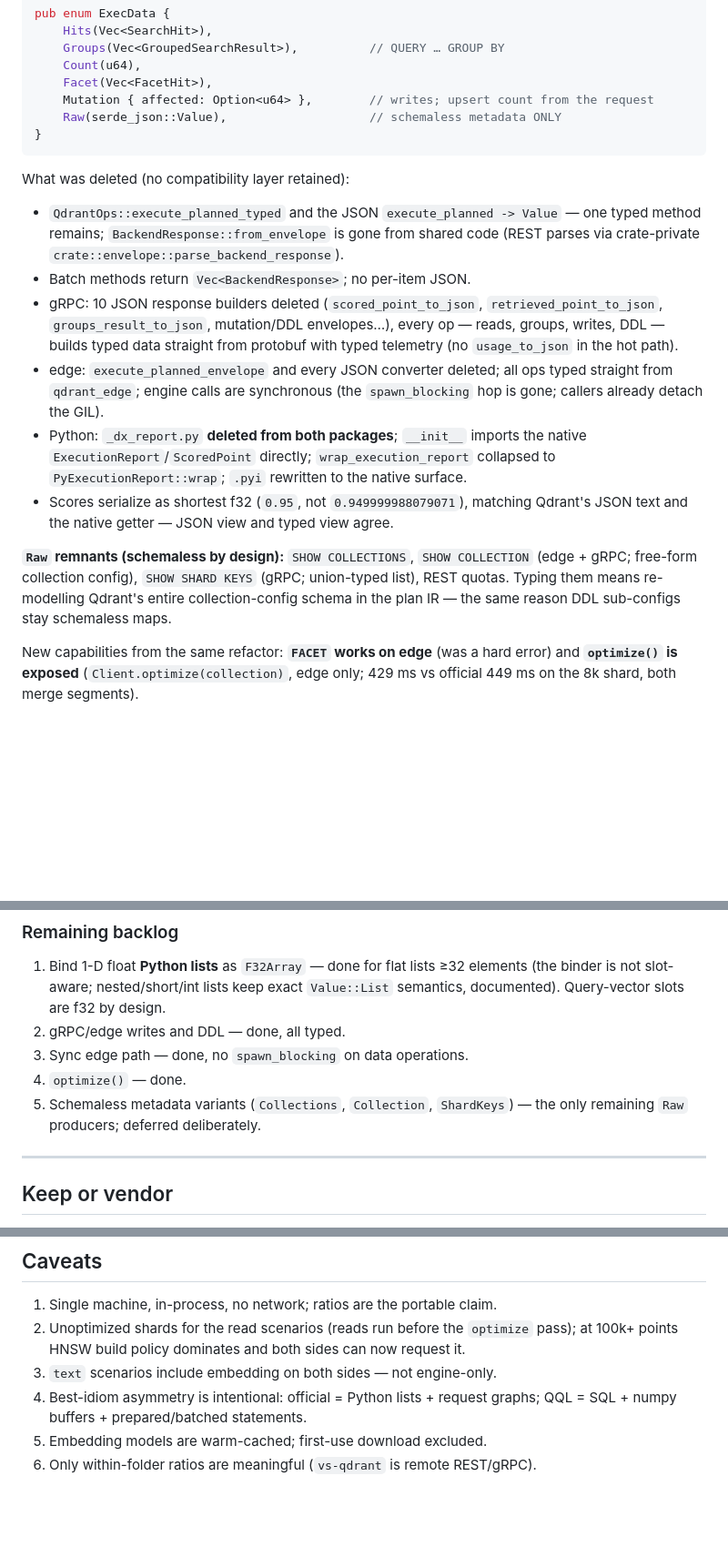
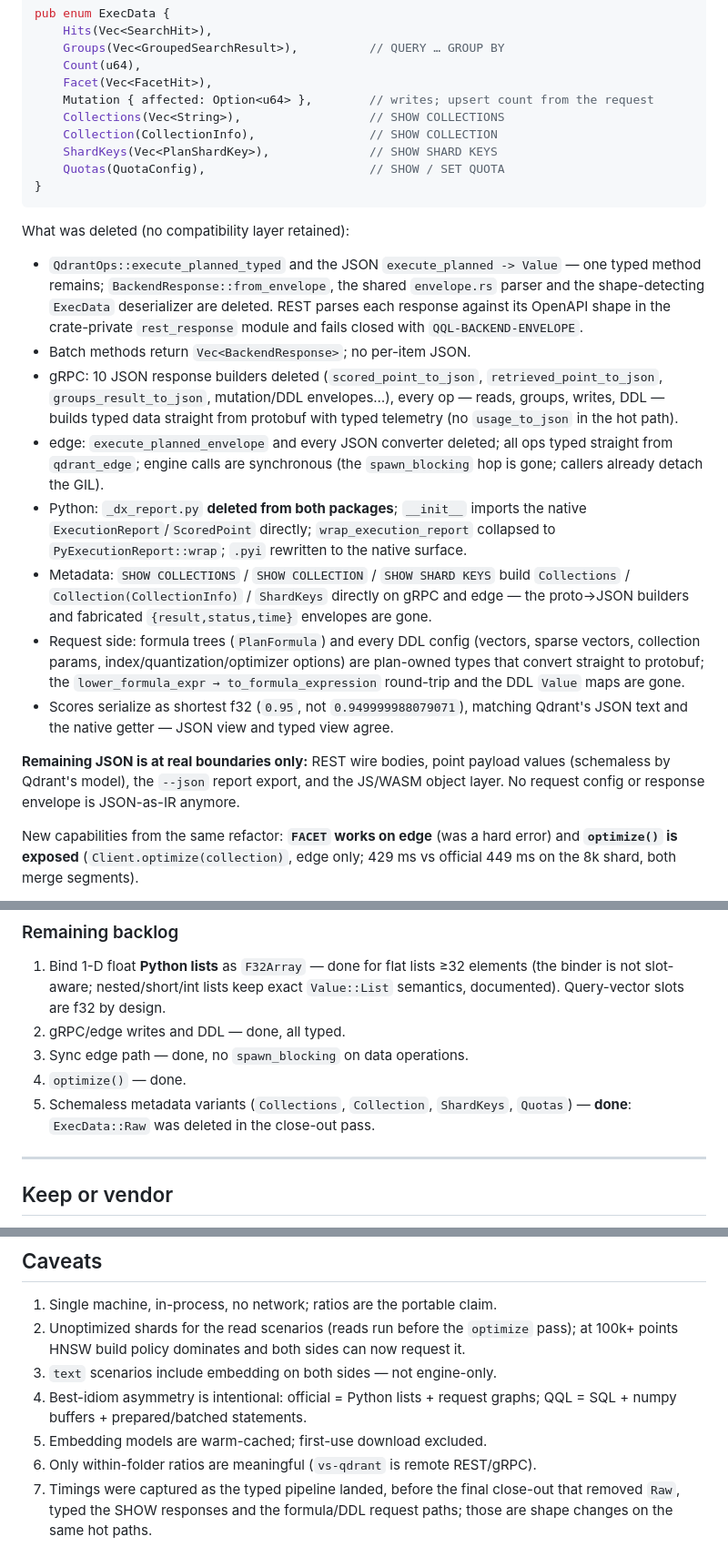
Before and after one commit to srimon12/qql-rs, a Markdown page: vs-qdrant-edge/README.md, 3 parts joined by grey strips. Shown at 91% size. GitHub-like rendering; blank space fills up the shorter version.

Commit message:
docs(edge-bench): document the closed ExecData in the harness README
The typed-pipeline section still showed a Raw variant and the old envelope parser; replace with the closed enum (Collections/Collection/ShardKeys/Quotas), typed SHOW producers, typed formula/DDL requests, and mark the metadata backlog item done. Timings are unchanged and the caveat now states they predate the final shape close-out.

````diff
--- a/vs-qdrant-edge/README.md
+++ b/vs-qdrant-edge/README.md
@@ -73,15 +73,21 @@ pub enum ExecData {
     Count(u64),
     Facet(Vec<FacetHit>),
     Mutation { affected: Option<u64> },        // writes; upsert count from the request
-    Raw(serde_json::Value),                    // schemaless metadata ONLY
+    Collections(Vec<String>),                  // SHOW COLLECTIONS
+    Collection(CollectionInfo),                // SHOW COLLECTION
+    ShardKeys(Vec<PlanShardKey>),              // SHOW SHARD KEYS
+    Quotas(QuotaConfig),                       // SHOW / SET QUOTA
 }
 ```
 
 What was deleted (no compatibility layer retained):
 
 - `QdrantOps::execute_planned_typed` and the JSON `execute_planned -> Value`
-  — one typed method remains; `BackendResponse::from_envelope` is gone from
-  shared code (REST parses via crate-private `crate::envelope::parse_backend_response`).
+  — one typed method remains; `BackendResponse::from_envelope`, the shared
+  `envelope.rs` parser and the shape-detecting `ExecData` deserializer are
+  deleted. REST parses each response against its OpenAPI shape in the
+  crate-private `rest_response` module and fails closed with
+  `QQL-BACKEND-ENVELOPE`.
 - Batch methods return `Vec<BackendResponse>`; no per-item JSON.
 - gRPC: 10 JSON response builders deleted (`scored_point_to_json`,
   `retrieved_point_to_json`, `groups_result_to_json`, mutation/DDL envelopes…),
@@ -93,14 +99,22 @@ What was deleted (no compatibility layer retained):
 - Python: `_dx_report.py` **deleted from both packages**; `__init__` imports
   the native `ExecutionReport`/`ScoredPoint` directly; `wrap_execution_report`
   collapsed to `PyExecutionReport::wrap`; `.pyi` rewritten to the native surface.
+- Metadata: `SHOW COLLECTIONS` / `SHOW COLLECTION` / `SHOW SHARD KEYS` build
+  `Collections` / `Collection(CollectionInfo)` / `ShardKeys` directly on gRPC
+  and edge — the proto→JSON builders and fabricated `{result,status,time}`
+  envelopes are gone.
+- Request side: formula trees (`PlanFormula`) and every DDL config (vectors,
+  sparse vectors, collection params, index/quantization/optimizer options) are
+  plan-owned types that convert straight to protobuf; the
+  `lower_formula_expr → to_formula_expression` round-trip and the DDL `Value`
+  maps are gone.
 - Scores serialize as shortest f32 (`0.95`, not `0.949999988079071`), matching
   Qdrant's JSON text and the native getter — JSON view and typed view agree.
 
-**`Raw` remnants (schemaless by design):** `SHOW COLLECTIONS`, `SHOW COLLECTION`
-(edge + gRPC; free-form collection config), `SHOW SHARD KEYS` (gRPC; union-typed
-list), REST quotas. Typing them means re-modelling Qdrant's entire
-collection-config schema in the plan IR — the same reason DDL sub-configs stay
-schemaless maps.
+**Remaining JSON is at real boundaries only:** REST wire bodies, point payload
+values (schemaless by Qdrant's model), the `--json` report export, and the
+JS/WASM object layer. No request config or response envelope is JSON-as-IR
+anymore.
 
 New capabilities from the same refactor: **`FACET` works on edge** (was a hard
 error) and **`optimize()` is exposed** (`Client.optimize(collection)`, edge
@@ -135,8 +149,8 @@ Measured effect of the whole refactor (before/after, qql/official):
 2. gRPC/edge writes and DDL — done, all typed.
 3. Sync edge path — done, no `spawn_blocking` on data operations.
 4. `optimize()` — done.
-5. Schemaless metadata variants (`Collections`, `Collection`, `ShardKeys`) —
-   the only remaining `Raw` producers; deferred deliberately.
+5. Schemaless metadata variants (`Collections`, `Collection`, `ShardKeys`,
+   `Quotas`) — **done**: `ExecData::Raw` was deleted in the close-out pass.
 
 ---
 
@@ -283,3 +297,6 @@ make quick          # --no-ingest --reps 1 --iters 5 --skip-colbert
    graphs; QQL = SQL + numpy buffers + prepared/batched statements.
 5. Embedding models are warm-cached; first-use download excluded.
 6. Only within-folder ratios are meaningful (`vs-qdrant` is remote REST/gRPC).
+7. Timings were captured as the typed pipeline landed, before the final
+   close-out that removed `Raw`, typed the SHOW responses and the
+   formula/DDL request paths; those are shape changes on the same hot paths.
````
